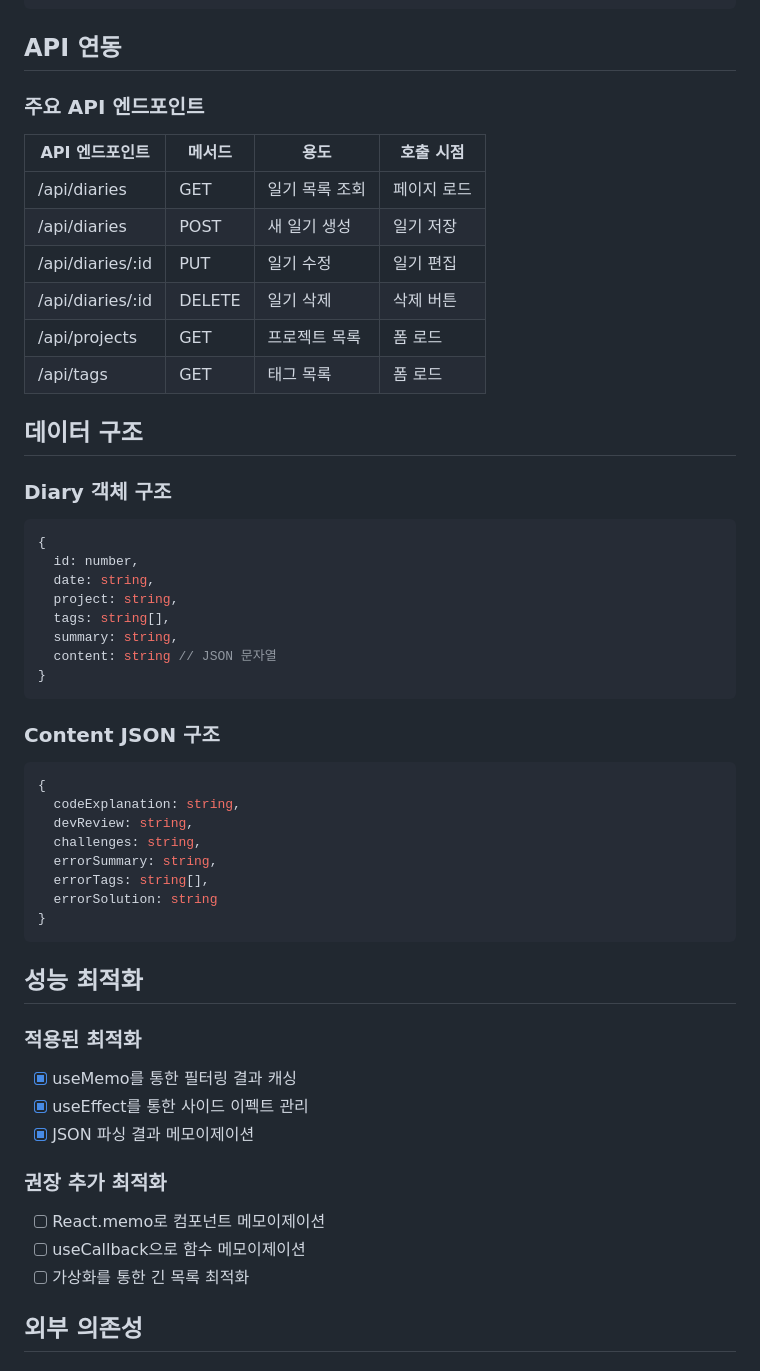
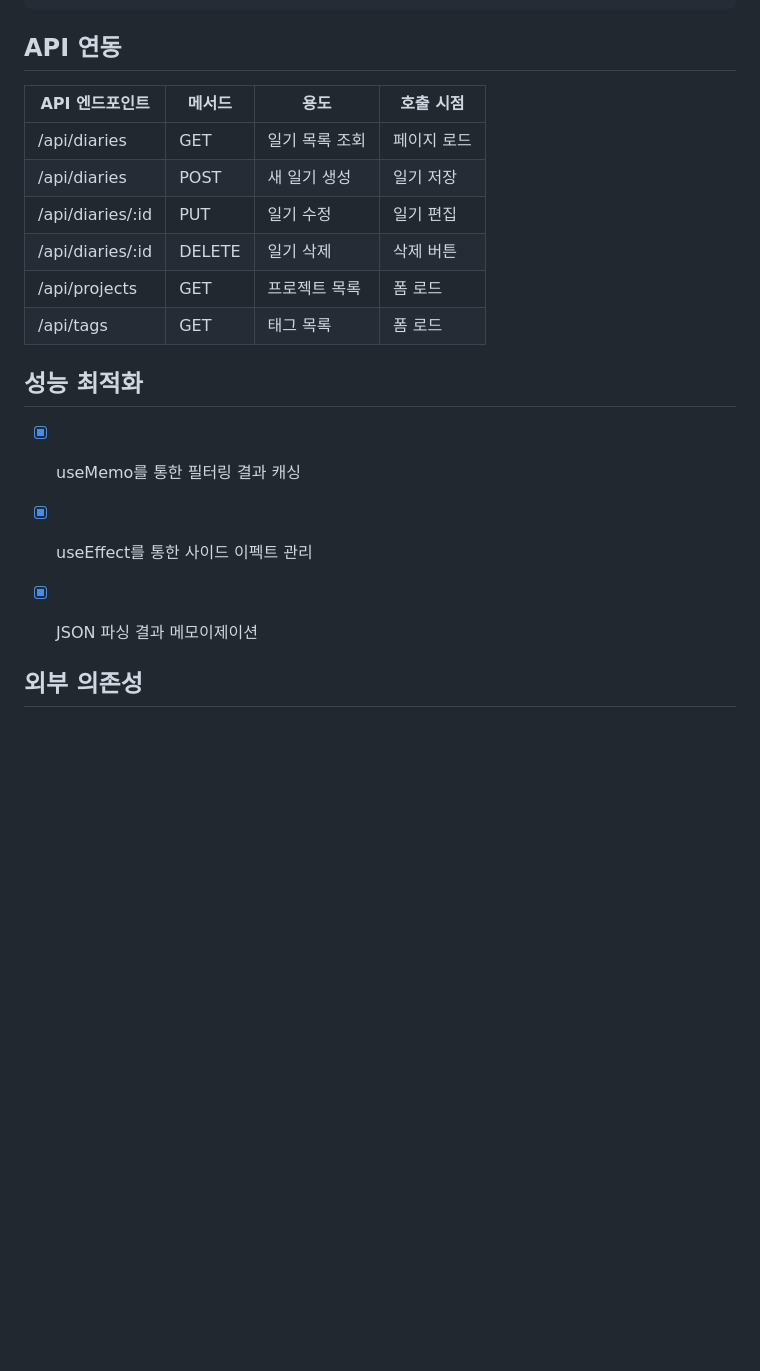
Before and after one commit to WorkSpaceForHanmg/MiniProject2, a Markdown page: e.React컴포넌트와Props설계서.md, the part around one of its changes. Drawn GitHub-style; blank space fills up the shorter version.

````diff
--- a/e.React컴포넌트와Props설계서.md
+++ b/e.React컴포넌트와Props설계서.md
@@ -201,7 +201,6 @@ src/
 
 ## API 연동
 
-### 주요 API 엔드포인트
 | API 엔드포인트 | 메서드 | 용도 | 호출 시점 |
 |----------------|--------|------|-----------|
 | /api/diaries | GET | 일기 목록 조회 | 페이지 로드 |
@@ -211,43 +210,11 @@ src/
 | /api/projects | GET | 프로젝트 목록 | 폼 로드 |
 | /api/tags | GET | 태그 목록 | 폼 로드 |
 
-## 데이터 구조
-
-### Diary 객체 구조
-```javascript
-{
-  id: number,
-  date: string,
-  project: string,
-  tags: string[],
-  summary: string,
-  content: string // JSON 문자열
-}
-```
-
-### Content JSON 구조
-```javascript
-{
-  codeExplanation: string,
-  devReview: string,
-  challenges: string,
-  errorSummary: string,
-  errorTags: string[],
-  errorSolution: string
-}
-```
-
 ## 성능 최적화
-
-### 적용된 최적화
 - [x] useMemo를 통한 필터링 결과 캐싱
 - [x] useEffect를 통한 사이드 이펙트 관리
 - [x] JSON 파싱 결과 메모이제이션
 
-### 권장 추가 최적화
-- [ ] React.memo로 컴포넌트 메모이제이션
-- [ ] useCallback으로 함수 메모이제이션
-- [ ] 가상화를 통한 긴 목록 최적화
 
 ## 외부 의존성
 
````
Also changed, not shown: other parts of e.React컴포넌트와Props설계서.md (+0 -23 lines).
